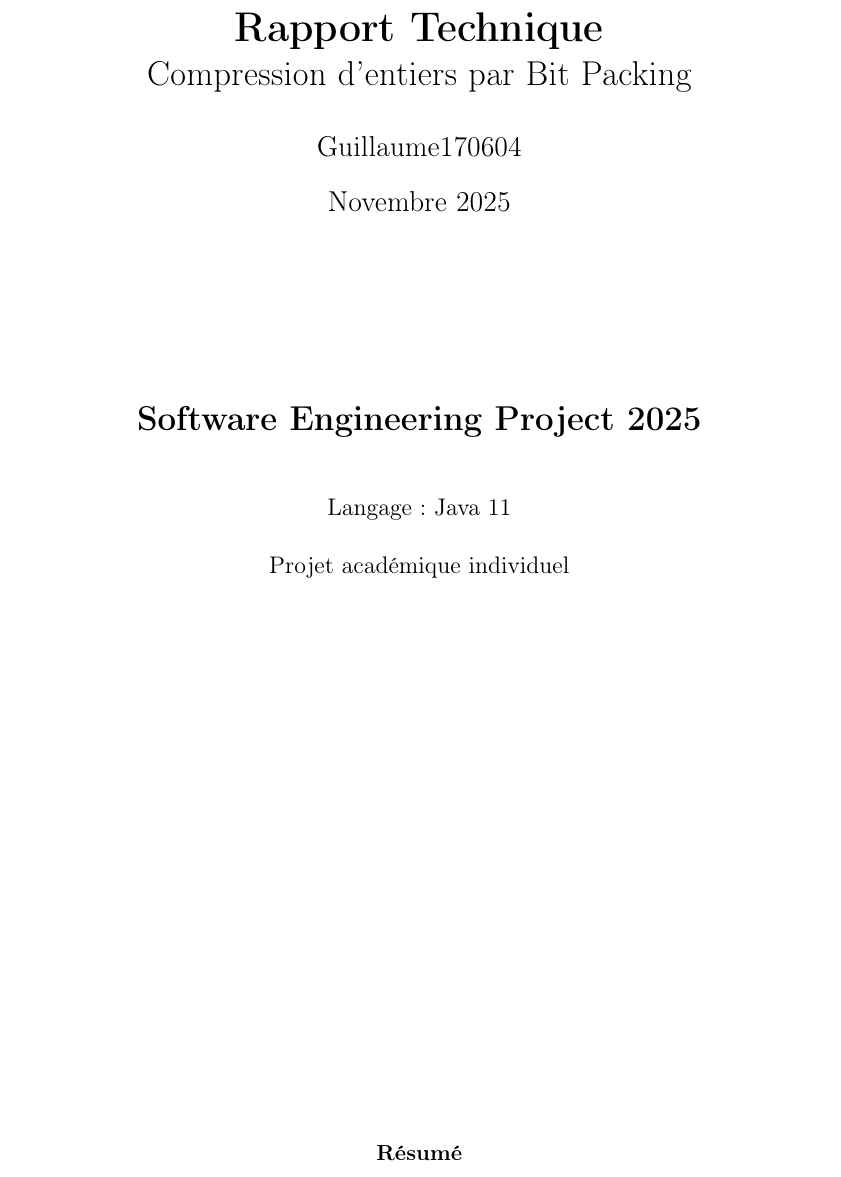
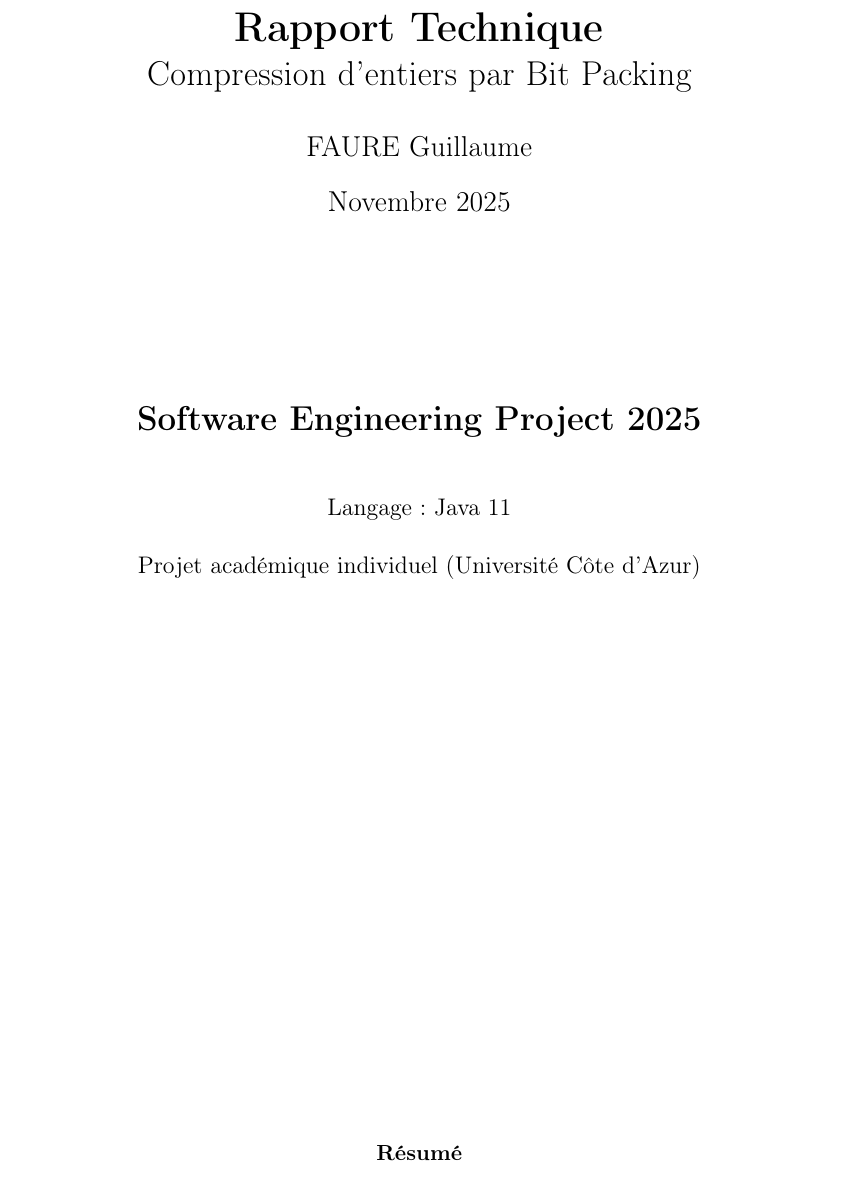
Before and after one commit to Guillaume170604/SoftwareEngineeringProject, a LaTeX paper (Report.tex): part of page 1 of 15, cut so that both start at the same text. Compiled offline with pdfLaTeX.

Commit message:
Quelques changements sur le Report.tex V2

```diff
--- a/Report.tex
+++ b/Report.tex
@@ -61,13 +61,13 @@
 \pagestyle{fancy}
 \fancyhf{}
 \rhead{Compression d'entiers par Bit Packing}
-\lhead{Guillaume170604}
+\lhead{FAURE Guillaume}
 \rfoot{Page \thepage}
 
 % Title page info
 \title{\textbf{Rapport Technique} \\
        \Large Compression d'entiers par Bit Packing}
-\author{Guillaume170604}
+\author{FAURE Guillaume}
 \date{Novembre 2025}
 
 \begin{document}
@@ -84,7 +84,7 @@
 \normalsize
 Langage : Java 11\\
 \vspace{0.5cm}
-Projet académique individuel
+Projet académique individuel (Université Côte d'Azur)\\
 \end{center}
 
 \vfill
```
